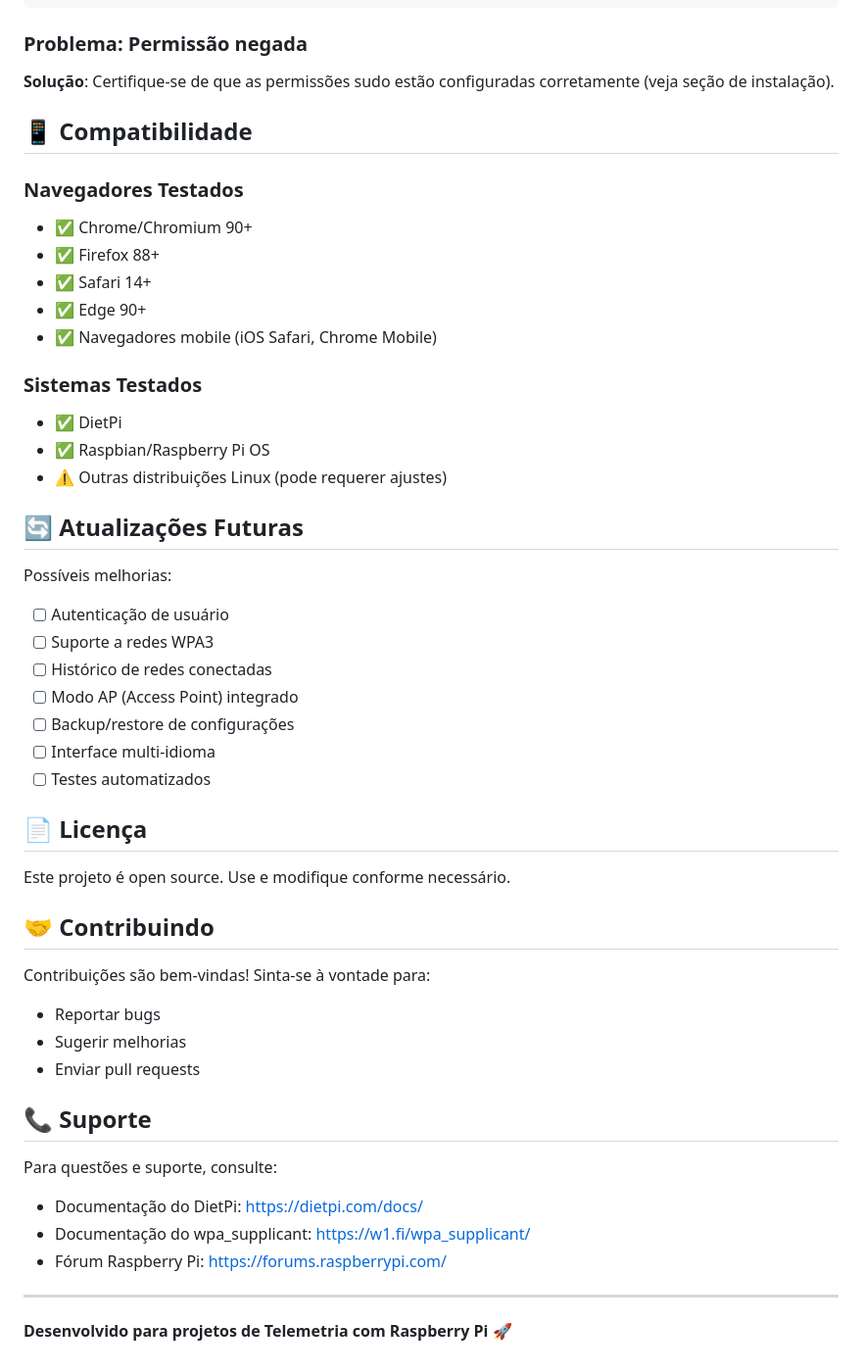
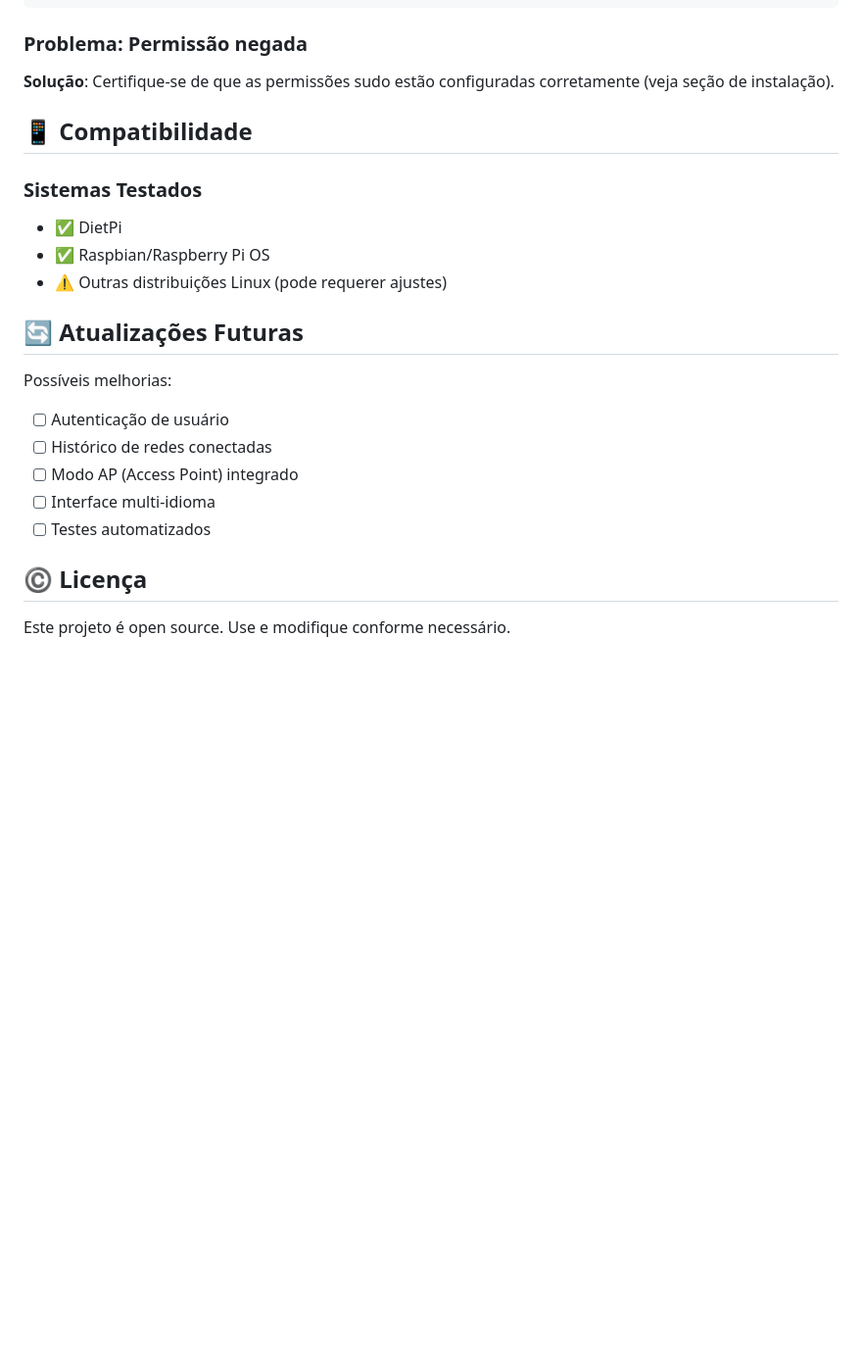
Before and after one commit to Jeisianyf/wifi-manager-raspberrypi, a Markdown page: README.md, the part around one of its changes. Shown at 98% size. Drawn GitHub-style; blank space fills up the shorter version.

```diff
--- a/README.md
+++ b/README.md
@@ -320,13 +295,6 @@ CORS(app)
 
 ## 📱 Compatibilidade
 
-### Navegadores Testados
-- ✅ Chrome/Chromium 90+
-- ✅ Firefox 88+
-- ✅ Safari 14+
-- ✅ Edge 90+
-- ✅ Navegadores mobile (iOS Safari, Chrome Mobile)
-
 ### Sistemas Testados
 - ✅ DietPi
 - ✅ Raspbian/Raspberry Pi OS
@@ -336,31 +304,11 @@ CORS(app)
 
 Possíveis melhorias:
 - [ ] Autenticação de usuário
-- [ ] Suporte a redes WPA3
 - [ ] Histórico de redes conectadas
 - [ ] Modo AP (Access Point) integrado
-- [ ] Backup/restore de configurações
 - [ ] Interface multi-idioma
 - [ ] Testes automatizados
 
-## 📄 Licença
+## ©️ Licença
 
 Este projeto é open source. Use e modifique conforme necessário.
-
-## 🤝 Contribuindo
-
-Contribuições são bem-vindas! Sinta-se à vontade para:
-- Reportar bugs
-- Sugerir melhorias
-- Enviar pull requests
-
-## 📞 Suporte
-
-Para questões e suporte, consulte:
-- Documentação do DietPi: https://dietpi.com/docs/
-- Documentação do wpa_supplicant: https://w1.fi/wpa_supplicant/
-- Fórum Raspberry Pi: https://forums.raspberrypi.com/
-
----
-
-**Desenvolvido para projetos de Telemetria com Raspberry Pi** 🚀
```
Also changed, not shown: other parts of README.md (+33 -58 lines).
